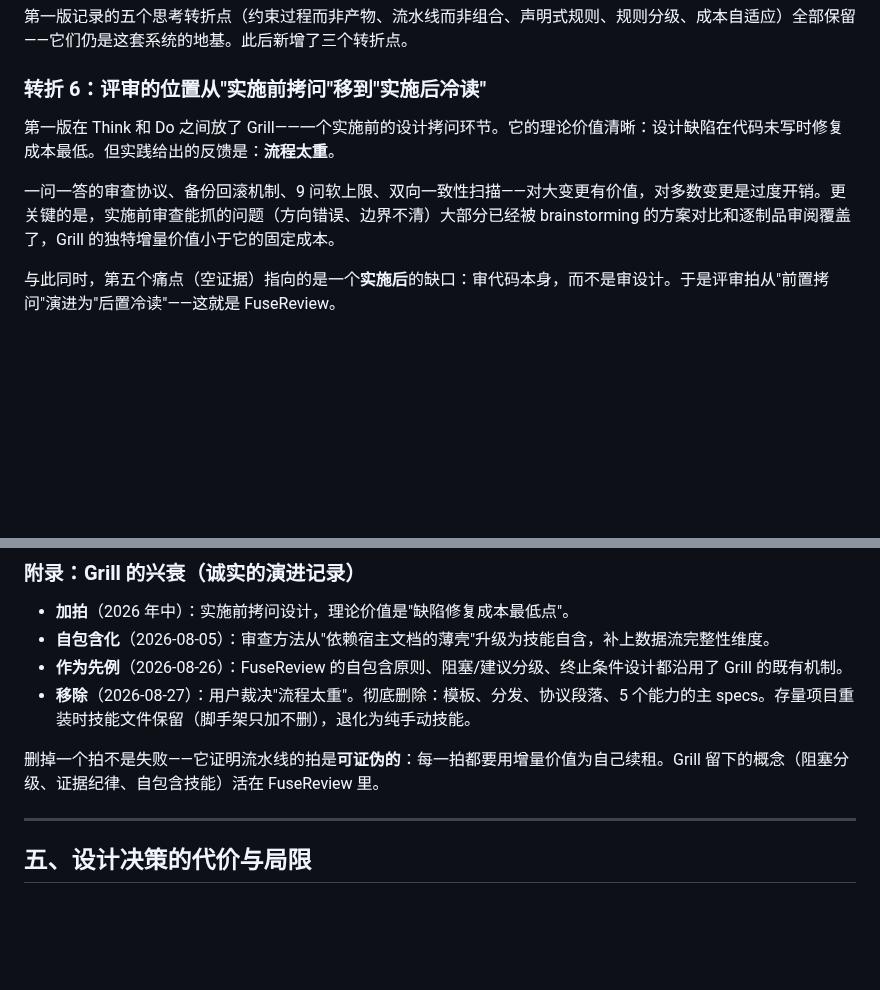
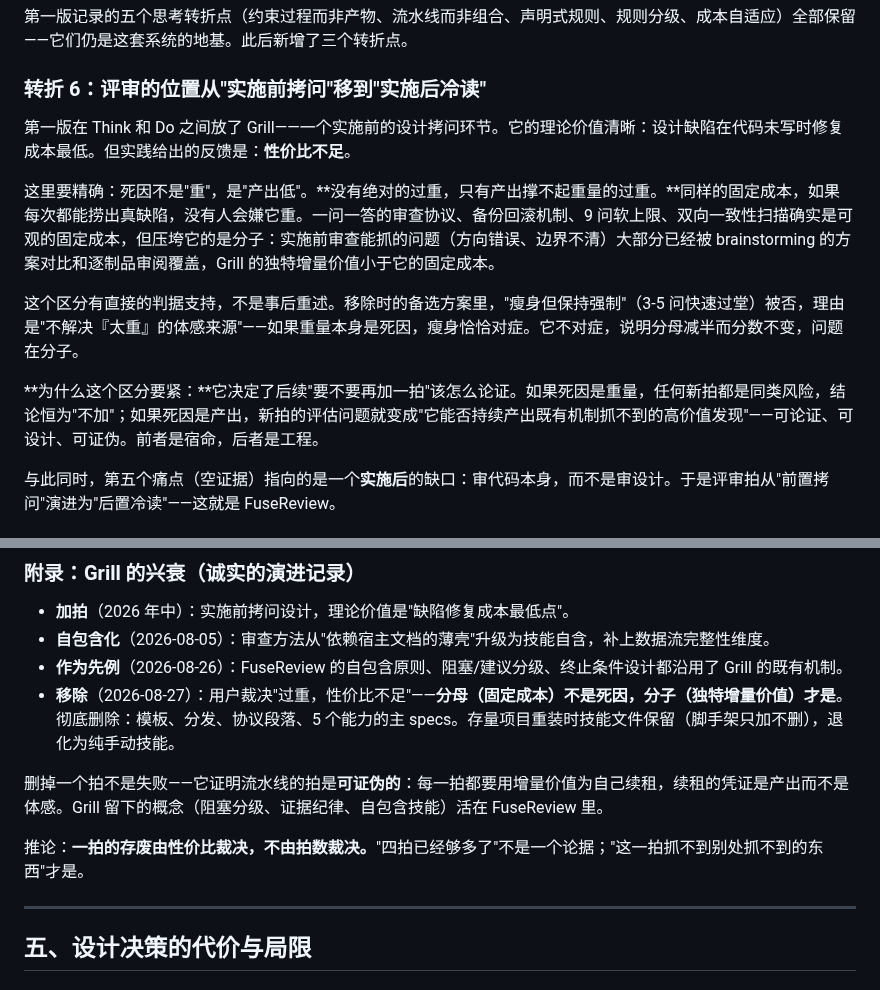
Before and after one commit to wayhomeke/specfuse, a Markdown page: docs/design-philosophy.md, 2 parts joined by grey strips. GitHub-like rendering; blank space fills up the shorter version.

Commit message:
docs: correct Grill's cause of death, archive FuseQA evaluation
The narrative docs quoted the archived remove-grill-phase proposal as
"流程太重", truncating its actual judgment: "过重,性价比不足". Weight was
the denominator, not the cause — and the archive proves it, since the
"瘦身但保持强制" alternative was rejected for "not addressing the source of
the too-heavy feeling". If weight were the cause, slimming would have been
the cure.

Corrected in design-philosophy.md (转折 6 + Grill appendix) and
blog-specfuse-workflow.md, adding the corollary: a beat's existence is
judged by its value-to-cost ratio, never by the beat count. The archived
proposal itself is left untouched — archives are not edited retroactively
and its wording was already accurate.

Also archives the FuseQA evaluation (proposal-only, --skip-specs): a
recommendation to add a fifth beat, with its unresolved numerator-decay
risk stated rather than papered over.

```diff
--- a/docs/design-philosophy.md
+++ b/docs/design-philosophy.md
@@ -40,9 +40,13 @@
 
 ### 转折 6：评审的位置从"实施前拷问"移到"实施后冷读"
 
-第一版在 Think 和 Do 之间放了 Grill——一个实施前的设计拷问环节。它的理论价值清晰：设计缺陷在代码未写时修复成本最低。但实践给出的反馈是：**流程太重**。
+第一版在 Think 和 Do 之间放了 Grill——一个实施前的设计拷问环节。它的理论价值清晰：设计缺陷在代码未写时修复成本最低。但实践给出的反馈是：**性价比不足**。
 
-一问一答的审查协议、备份回滚机制、9 问软上限、双向一致性扫描——对大变更有价值，对多数变更是过度开销。更关键的是，实施前审查能抓的问题（方向错误、边界不清）大部分已经被 brainstorming 的方案对比和逐制品审阅覆盖了，Grill 的独特增量价值小于它的固定成本。
+这里要精确：死因不是"重"，是"产出低"。**没有绝对的过重，只有产出撑不起重量的过重。**同样的固定成本，如果每次都能捞出真缺陷，没有人会嫌它重。一问一答的审查协议、备份回滚机制、9 问软上限、双向一致性扫描确实是可观的固定成本，但压垮它的是分子：实施前审查能抓的问题（方向错误、边界不清）大部分已经被 brainstorming 的方案对比和逐制品审阅覆盖，Grill 的独特增量价值小于它的固定成本。
+
+这个区分有直接的判据支持，不是事后重述。移除时的备选方案里，"瘦身但保持强制"（3-5 问快速过堂）被否，理由是"不解决『太重』的体感来源"——如果重量本身是死因，瘦身恰恰对症。它不对症，说明分母减半而分数不变，问题在分子。
+
+**为什么这个区分要紧：**它决定了后续"要不要再加一拍"该怎么论证。如果死因是重量，任何新拍都是同类风险，结论恒为"不加"；如果死因是产出，新拍的评估问题就变成"它能否持续产出既有机制抓不到的高价值发现"——可论证、可设计、可证伪。前者是宿命，后者是工程。
 
 与此同时，第五个痛点（空证据）指向的是一个**实施后**的缺口：审代码本身，而不是审设计。于是评审拍从"前置拷问"演进为"后置冷读"——这就是 FuseReview。
 
@@ -152,9 +156,11 @@ Verify      /opsx:verify → /opsx:archive
 - **加拍**（2026 年中）：实施前拷问设计，理论价值是"缺陷修复成本最低点"。
 - **自包含化**（2026-08-05）：审查方法从"依赖宿主文档的薄壳"升级为技能自含，补上数据流完整性维度。
 - **作为先例**（2026-08-26）：FuseReview 的自包含原则、阻塞/建议分级、终止条件设计都沿用了 Grill 的既有机制。
-- **移除**（2026-08-27）：用户裁决"流程太重"。彻底删除：模板、分发、协议段落、5 个能力的主 specs。存量项目重装时技能文件保留（脚手架只加不删），退化为纯手动技能。
+- **移除**（2026-08-27）：用户裁决"过重，性价比不足"——**分母（固定成本）不是死因，分子（独特增量价值）才是**。彻底删除：模板、分发、协议段落、5 个能力的主 specs。存量项目重装时技能文件保留（脚手架只加不删），退化为纯手动技能。
 
-删掉一个拍不是失败——它证明流水线的拍是**可证伪的**：每一拍都要用增量价值为自己续租。Grill 留下的概念（阻塞分级、证据纪律、自包含技能）活在 FuseReview 里。
+删掉一个拍不是失败——它证明流水线的拍是**可证伪的**：每一拍都要用增量价值为自己续租，续租的凭证是产出而不是体感。Grill 留下的概念（阻塞分级、证据纪律、自包含技能）活在 FuseReview 里。
+
+推论：**一拍的存废由性价比裁决，不由拍数裁决。**"四拍已经够多了"不是一个论据；"这一拍抓不到别处抓不到的东西"才是。
 
 ---
 
```
Also changed, not shown: docs/blog-specfuse-workflow.md (+5 -3 lines).
